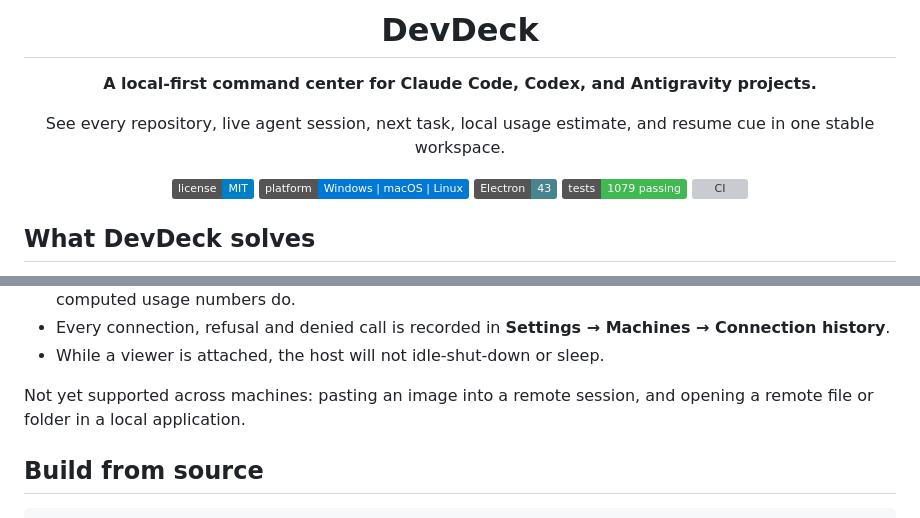
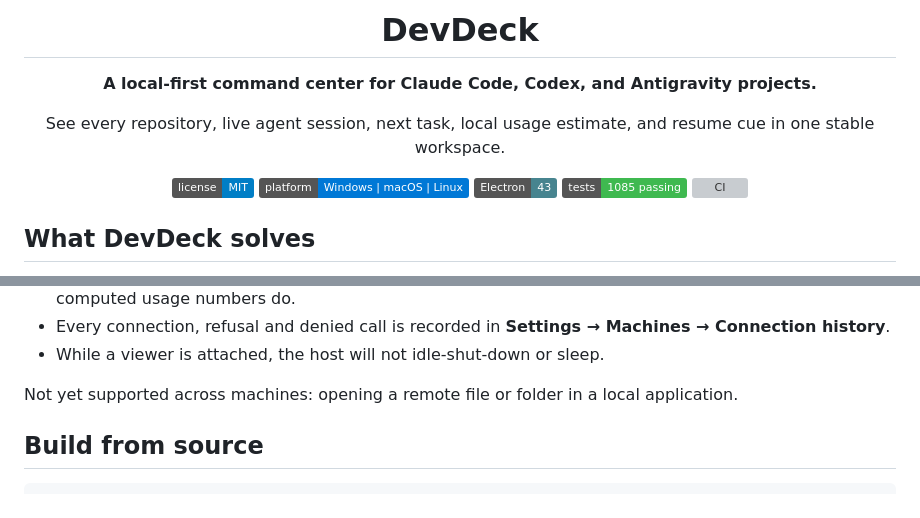
Before and after one commit to writingdeveloper/devdeck, a Markdown page: README.md, 2 parts joined by grey strips. GitHub-like rendering; badges without logos; grey boxes are pictures that could not be loaded.

Commit message:
docs: remote image paste is supported now
Co-Authored-By: Claude Opus 5 (1M context) <noreply@anthropic.com>
Claude-Session: https://claude.ai/code/session_01H9CLJiyKZqYMrbNZENMwyp

```diff
--- a/README.md
+++ b/README.md
@@ -11,7 +11,7 @@ See every repository, live agent session, next task, local usage estimate, and r
 ![License](https://img.shields.io/badge/license-MIT-blue)
 ![Platform](https://img.shields.io/badge/platform-Windows%20%7C%20macOS%20%7C%20Linux-0078D6)
 ![Built with Electron](https://img.shields.io/badge/Electron-43-47848F)
-![Tests](https://img.shields.io/badge/tests-1079%20passing-3fb950)
+![Tests](https://img.shields.io/badge/tests-1085%20passing-3fb950)
 ![CI](https://github.com/writingdeveloper/devdeck/actions/workflows/ci.yml/badge.svg)
 
 </div>
@@ -143,8 +143,7 @@ reservation is the answer — not mDNS.
 - Every connection, refusal and denied call is recorded in **Settings → Machines → Connection history**.
 - While a viewer is attached, the host will not idle-shut-down or sleep.
 
-Not yet supported across machines: pasting an image into a remote session, and opening a remote
-file or folder in a local application.
+Not yet supported across machines: opening a remote file or folder in a local application.
 
 ## Build from source
 
```
